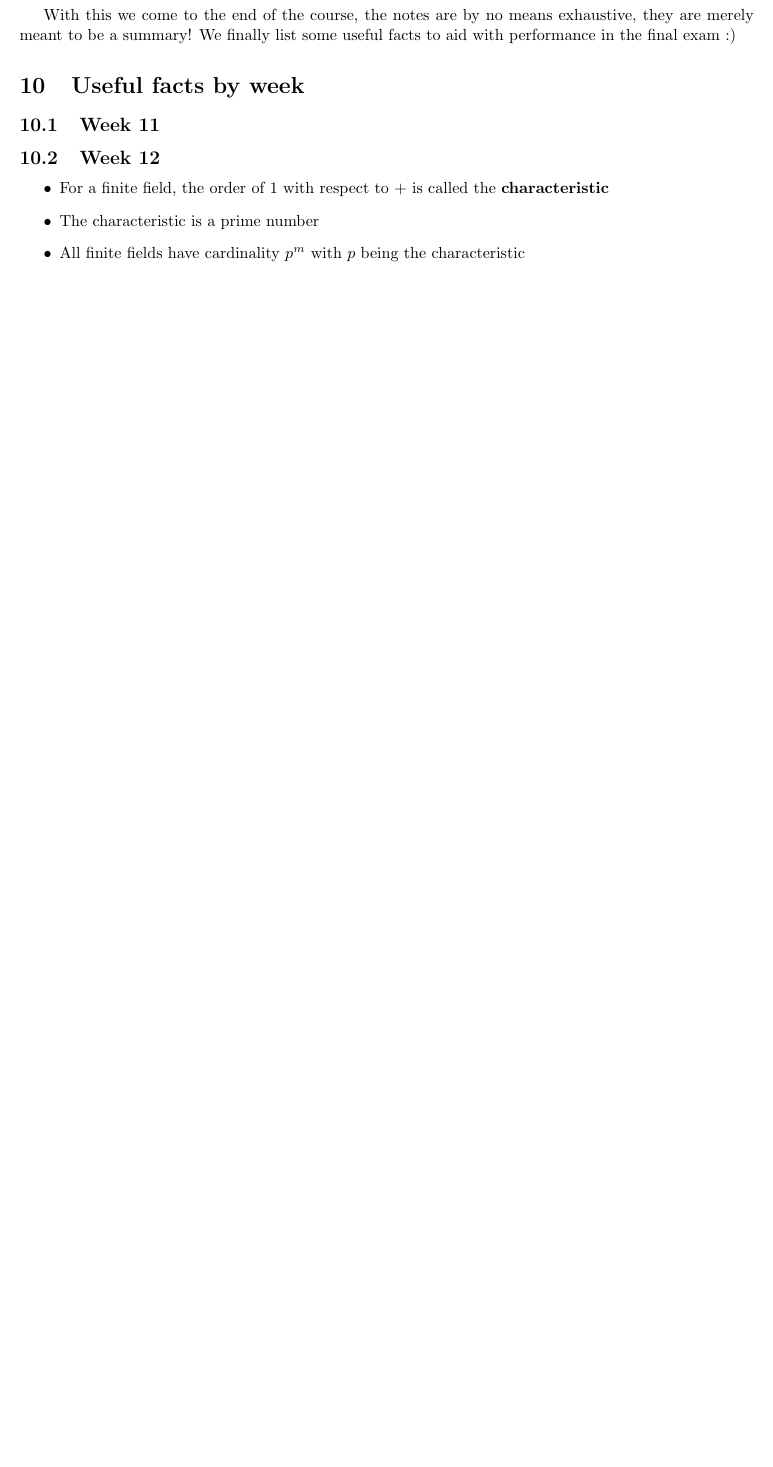
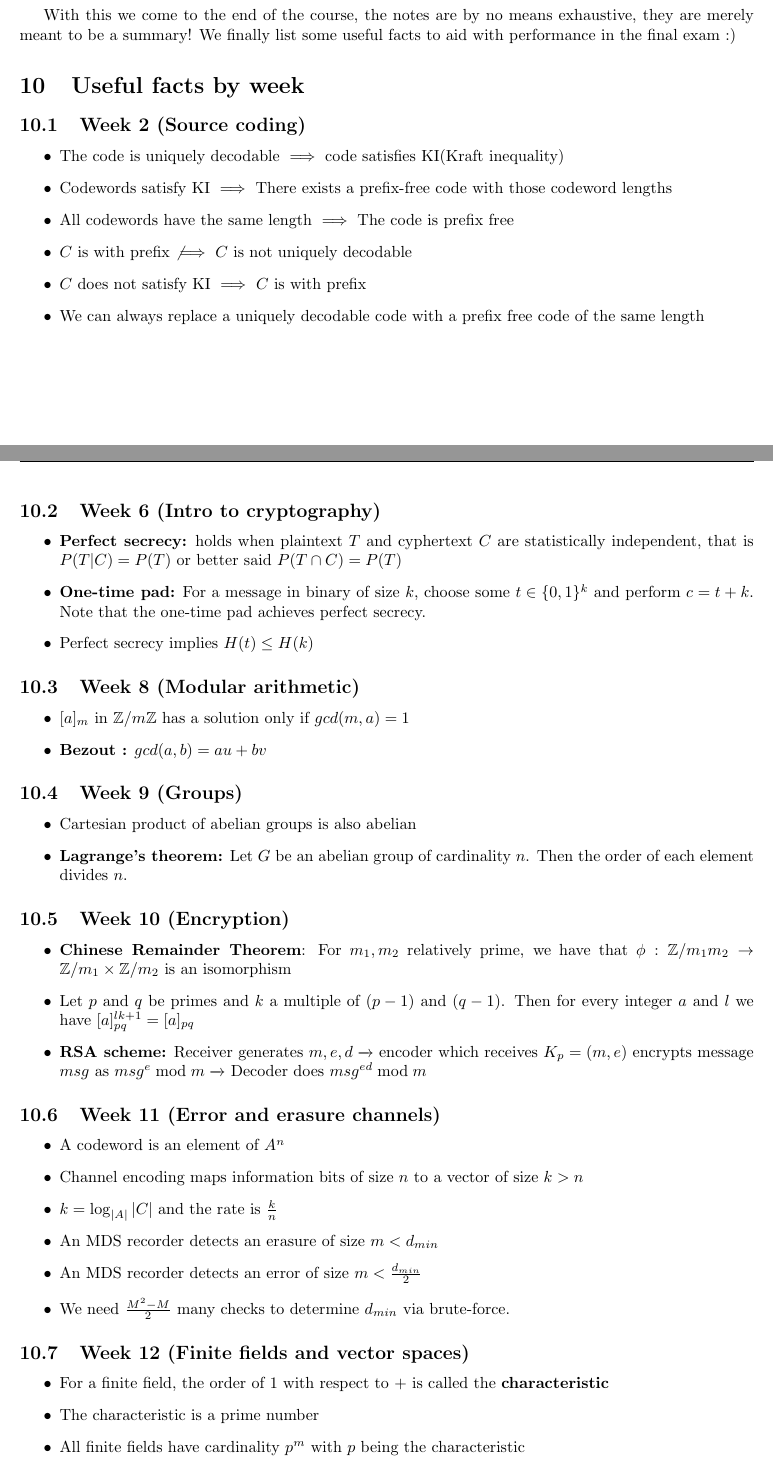
Before and after one commit to alptheexplorer/epflLectureNotes, a LaTeX document (epflLectureNotes/semesterTwo/AICC 2/AICC2.tex): part of page 16 of 17 before the commit and two parts of pages 16 and 17 of 18 after it, the two joined at a grey line, cut so that both start at the same text, the shorter picture padded with empty space. Compiled offline with pdfLaTeX.

Commit message:
Updates from Overleaf

```diff
--- a/epflLectureNotes/semesterTwo/AICC 2/AICC2.tex
+++ b/epflLectureNotes/semesterTwo/AICC 2/AICC2.tex
@@ -781,10 +781,55 @@ With this we come to the end of the course, the notes are by no means exhaustive
 
 \section{Useful facts by week}
 
-\subsection{Week 11}
+\subsection{Week 2 (Source coding)}
+\begin{itemize}
+    \item The code is uniquely decodable $\implies$ code satisfies KI(Kraft inequality)
+    \item Codewords satisfy KI $\implies$ There exists a prefix-free code with those codeword lengths
+    \item All codewords have the same length $\implies$ The code is prefix free
+    \item $C$ is with prefix $\not \implies$ $C$ is not uniquely decodable
+    \item $C$ does not satisfy KI $\implies$ $C$ is with prefix
+    \item We can always replace a uniquely decodable code with a prefix free code of the same length
+\end{itemize}
+
+\subsection{Week 6 (Intro to cryptography)}
+\begin{itemize}
+    \item \textbf{Perfect secrecy:} holds when plaintext $T$ and cyphertext $C$ are statistically independent, that is $P(T|C) = P(T)$ or better said $P(T\cap C) = P(T)$
+    \item \textbf{One-time pad:} For a message in binary of size $k$, choose some $t \in \{0,1\}^{k}$ and perform $c = t + k$. Note that the one-time pad achieves perfect secrecy.
+    \item Perfect secrecy implies $H(t) \leq H(k)$
+\end{itemize}
 
 
-\subsection{Week 12}
+\subsection{Week 8 (Modular arithmetic)}
+\begin{itemize}
+    \item $[a]_{m}$ in $\mathbb{Z}/m\mathbb{Z}$ has a solution only if $gcd(m,a)=1$
+    \item \textbf{Bezout :} $gcd(a,b) = au + bv$
+\end{itemize}
+
+\subsection{Week 9 (Groups)}
+\begin{itemize}
+    \item Cartesian product of abelian groups is also abelian
+    \item \textbf{Lagrange's theorem:} Let $G$ be an abelian group of cardinality $n$. Then the order of each element divides $n$.
+\end{itemize}
+
+\subsection{Week 10 (Encryption)}
+\begin{itemize}
+    \item \textbf{Chinese Remainder Theorem}: For $m_{1},m_{2}$ relatively prime, we have that $\phi: \mathbb{Z}/m_{1}m_{2} \to \mathbb{Z}/m_{1} \times \mathbb{Z}/m_{2} $ is an isomorphism
+    \item Let $p$ and $q$ be primes and $k$ a multiple of $(p-1)$ and $(q-1)$. Then for every integer $a$ and $l$ we have $[a]_{pq}^{lk+1} = [a]_{pq}$
+    \item \textbf{RSA scheme:} Receiver generates $m,e,d \xrightarrow{}$ encoder which receives $K_{p} = (m,e)$ encrypts message $msg$ as $msg^{e} \bmod{m} \xrightarrow{}$  Decoder does $msg^{ed} \bmod{m}$
+\end{itemize}
+
+\subsection{Week 11 (Error and erasure channels)}
+\begin{itemize}
+    \item A codeword is an element of $A^{n}$
+    \item Channel encoding maps information bits of size $n$ to a vector of size $k > n$
+    \item $k = \log_{|A|}|C|$ and the rate is $\frac{k}{n}$
+    \item An MDS recorder detects an erasure of size $m < d_{min}$
+    \item An MDS recorder detects an error of size $m < \frac{d_{min}}{2}$
+    \item We need $\frac{M^{2} - M}{2}$ many checks to determine $d_{min}$ via brute-force.
+\end{itemize}
+
+
+\subsection{Week 12 (Finite fields and vector spaces)}
 \begin{itemize}
     \item For a finite field, the order of $1$ with respect to $+$ is called the \textbf{characteristic}
     \item The characteristic is a prime number
```
Also changed, not shown: epflLectureNotes/semesterTwo/analysisTwo/analysisTwo.tex (+1 -1 lines), epflLectureNotes/semesterTwo/AICC 2/AICC2.pdf, epflLectureNotes/semesterTwo/analysisTwo/analysis2.pdf, epflLectureNotes/semesterTwo/AICC 2/AICC2.tex (8 more changed lines).
